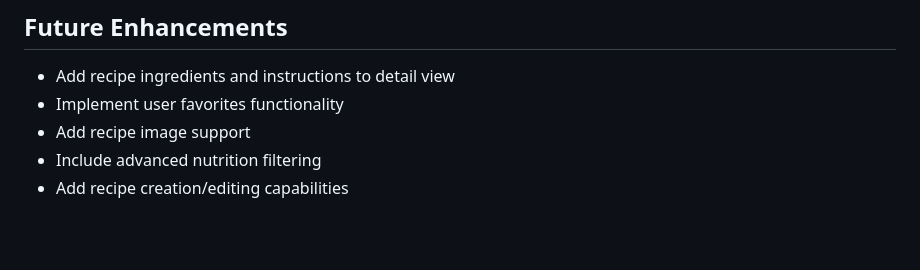
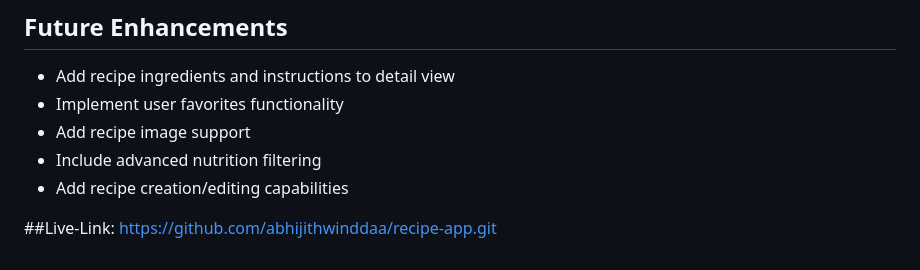
Before and after one commit to abhijithwinddaa/recipe-app, a Markdown page: README.md, the part around the change. GitHub-like rendering; blank space fills up the shorter version.

```diff
--- a/README.md
+++ b/README.md
@@ -205,3 +205,6 @@ renderRating(rating) {
 - Add recipe image support
 - Include advanced nutrition filtering
 - Add recipe creation/editing capabilities
+
+
+##Live-Link: https://github.com/abhijithwinddaa/recipe-app.git
```
